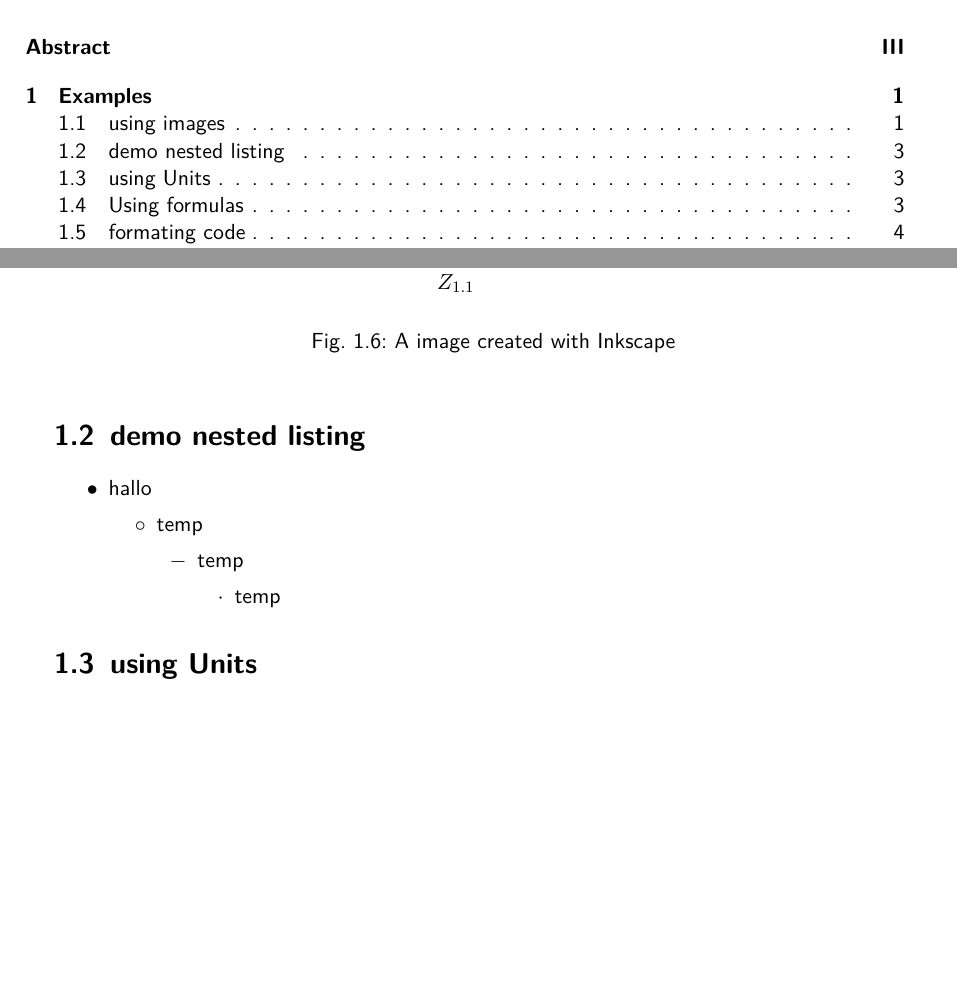
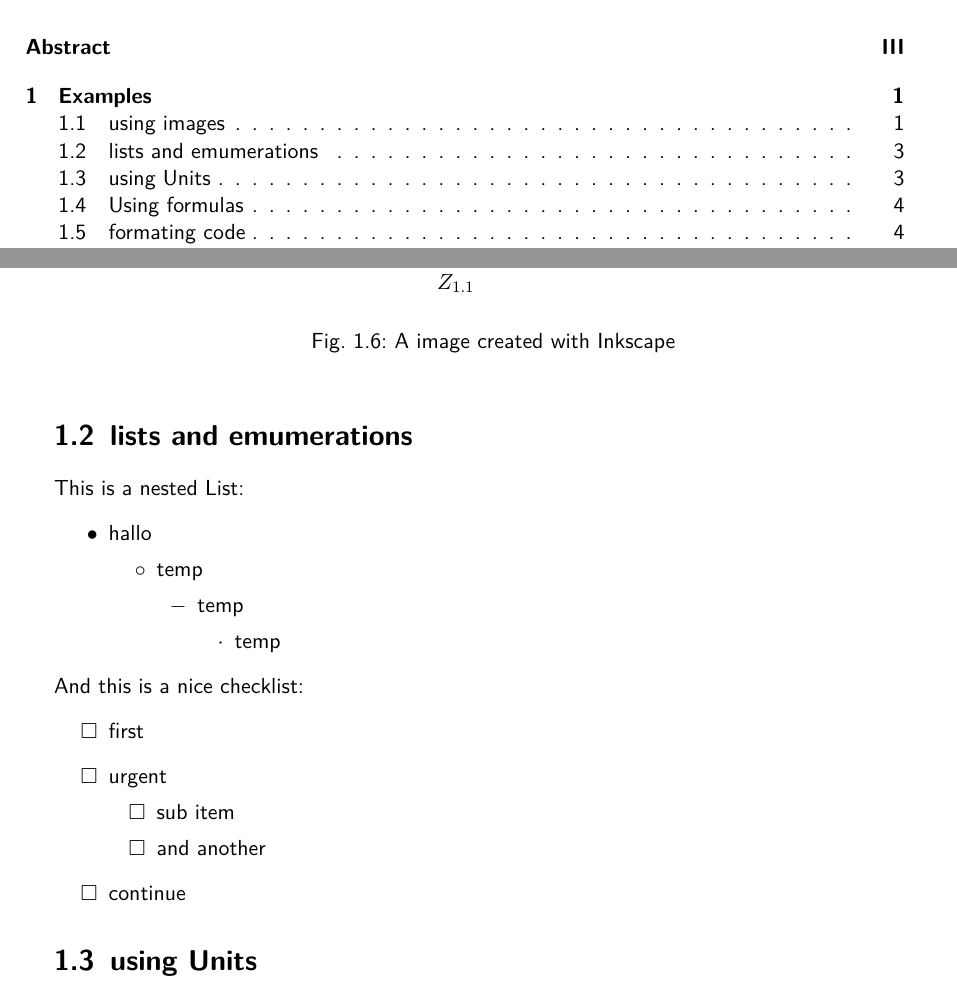
Before and after one commit to Eniii68/Template-HsH, a LaTeX problem sheet (example.tex): two parts of pages 4 and 7 of 11, joined at a grey line, cut so that both start at the same text, the shorter picture padded with empty space. Compiled offline with pdfLaTeX.

Commit message:
checklist example

```diff
--- a/example.tex
+++ b/example.tex
@@ -28,6 +28,7 @@
 \usepackage{subfigure}	% for subfigures
 \usepackage{soul}		% strikethrough text
 \usepackage{amssymb}	% for spectial Math symbols
+\usepackage{enumitem}	% more list options
 \usepackage{lipsum}		% dummy text
 
 
@@ -102,7 +103,8 @@
 		\label{subfig: svg}
 	\end{figure}
 
-\section{demo nested listing}
+\section{lists and emumerations}
+	This is a nested List:
 	\begin{itemize}
 		\item hallo
 		\begin{itemize}
@@ -115,6 +117,17 @@
 			\end{itemize}
 		\end{itemize}
 	\end{itemize}
+
+	And this is a nice checklist:
+	\begin{checklist}
+		\item first
+		\item urgent
+		\begin{checklist}
+			\item sub item
+			\item and another
+		\end{checklist}
+		\item continue
+	\end{checklist}
 
 
 \section{using Units}
```
Also changed, not shown: example.pdf.
